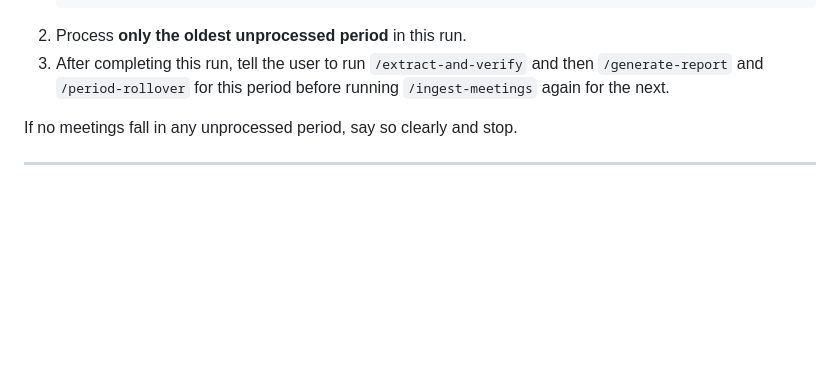
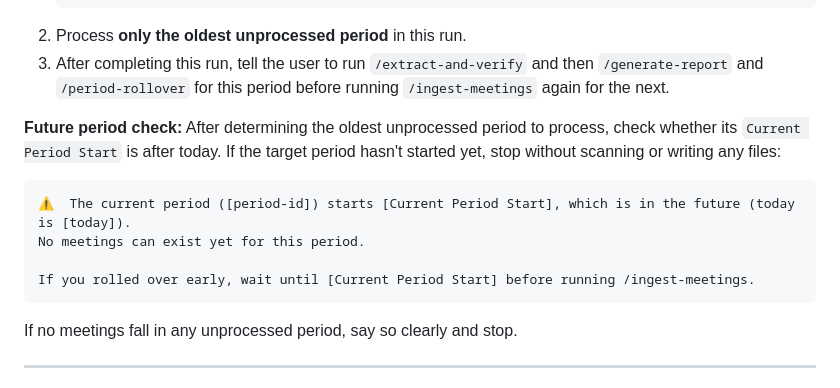
Before and after one commit to MarcusMorrisey/status_update_agent, a Markdown page: skills/ingest-meetings/SKILL.md, the part around the change. Rendered like a GitHub page; blank space fills up the shorter version.

````diff
--- a/skills/ingest-meetings/SKILL.md
+++ b/skills/ingest-meetings/SKILL.md
@@ -84,6 +84,15 @@ Match each meeting to its period by date. Period boundaries are inclusive-start,
 2. Process **only the oldest unprocessed period** in this run.
 3. After completing this run, tell the user to run `/extract-and-verify` and then `/generate-report` and `/period-rollover` for this period before running `/ingest-meetings` again for the next.
 
+**Future period check:** After determining the oldest unprocessed period to process, check whether its `Current Period Start` is after today. If the target period hasn't started yet, stop without scanning or writing any files:
+
+```
+⚠️  The current period ([period-id]) starts [Current Period Start], which is in the future (today is [today]).
+No meetings can exist yet for this period.
+
+If you rolled over early, wait until [Current Period Start] before running /ingest-meetings.
+```
+
 If no meetings fall in any unprocessed period, say so clearly and stop.
 
 ---
````
Also changed, not shown: skills/period-rollover/SKILL.md (+12 -0 lines).
